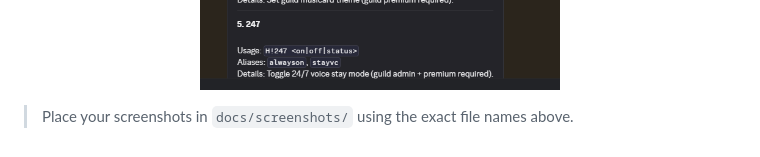
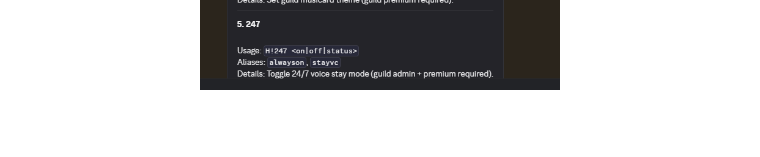
Before and after one commit to princupy/Hima, a Markdown page: README.md, the part around the change. Drawn GitHub-style; blank space fills up the shorter version.

Commit message:
Remove screenshot placement instruction from README
Removed instruction for placing screenshots in the README.

```diff
--- a/README.md
+++ b/README.md
@@ -316,5 +316,3 @@ Private/custom project. Add your preferred license before publishing.
 <p align="center">
   <img src="./docs/screenshots/help-premium.png" alt="Premium Help" width="420" />
 </p>
-
-> Place your screenshots in `docs/screenshots/` using the exact file names above.
```
